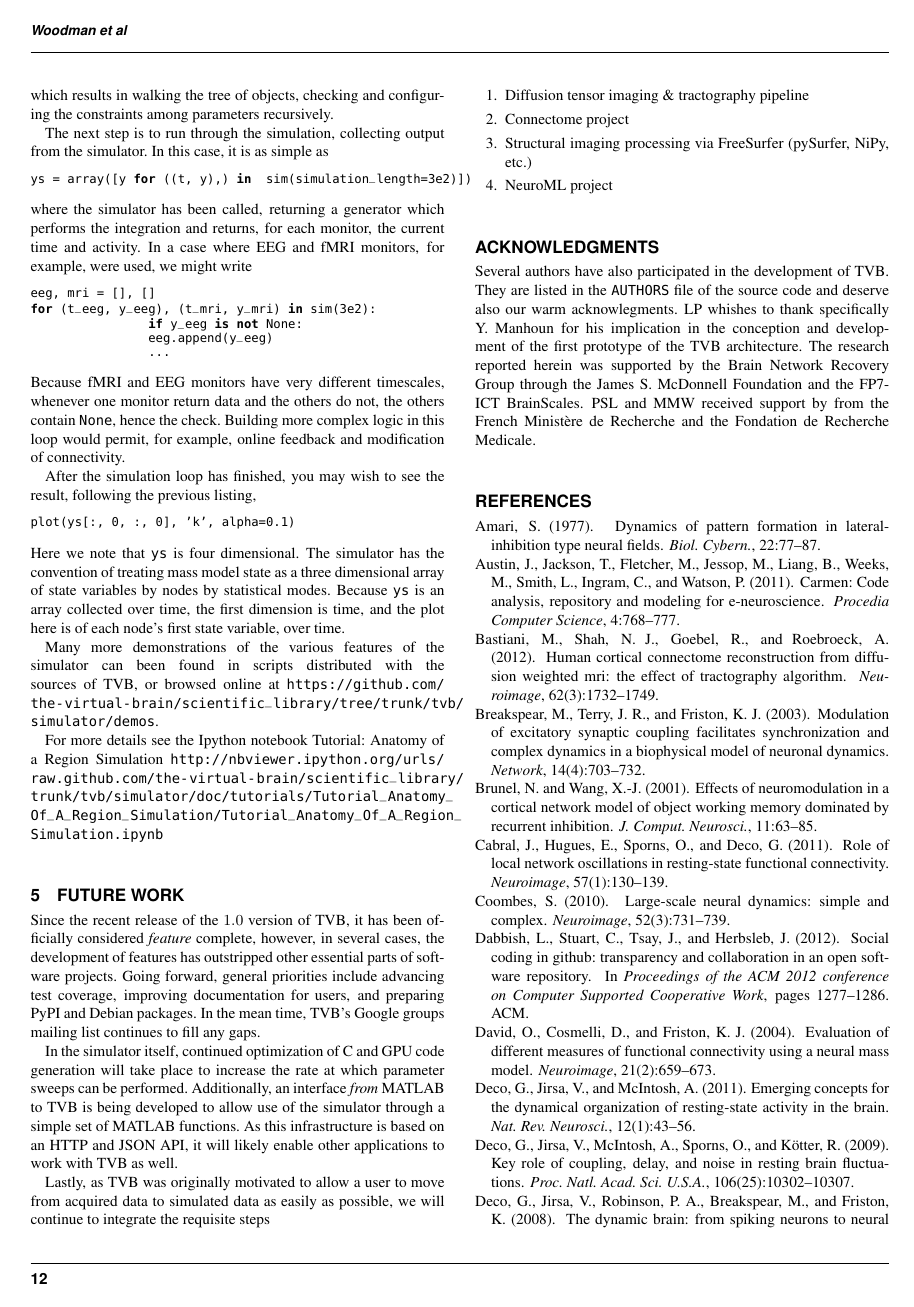
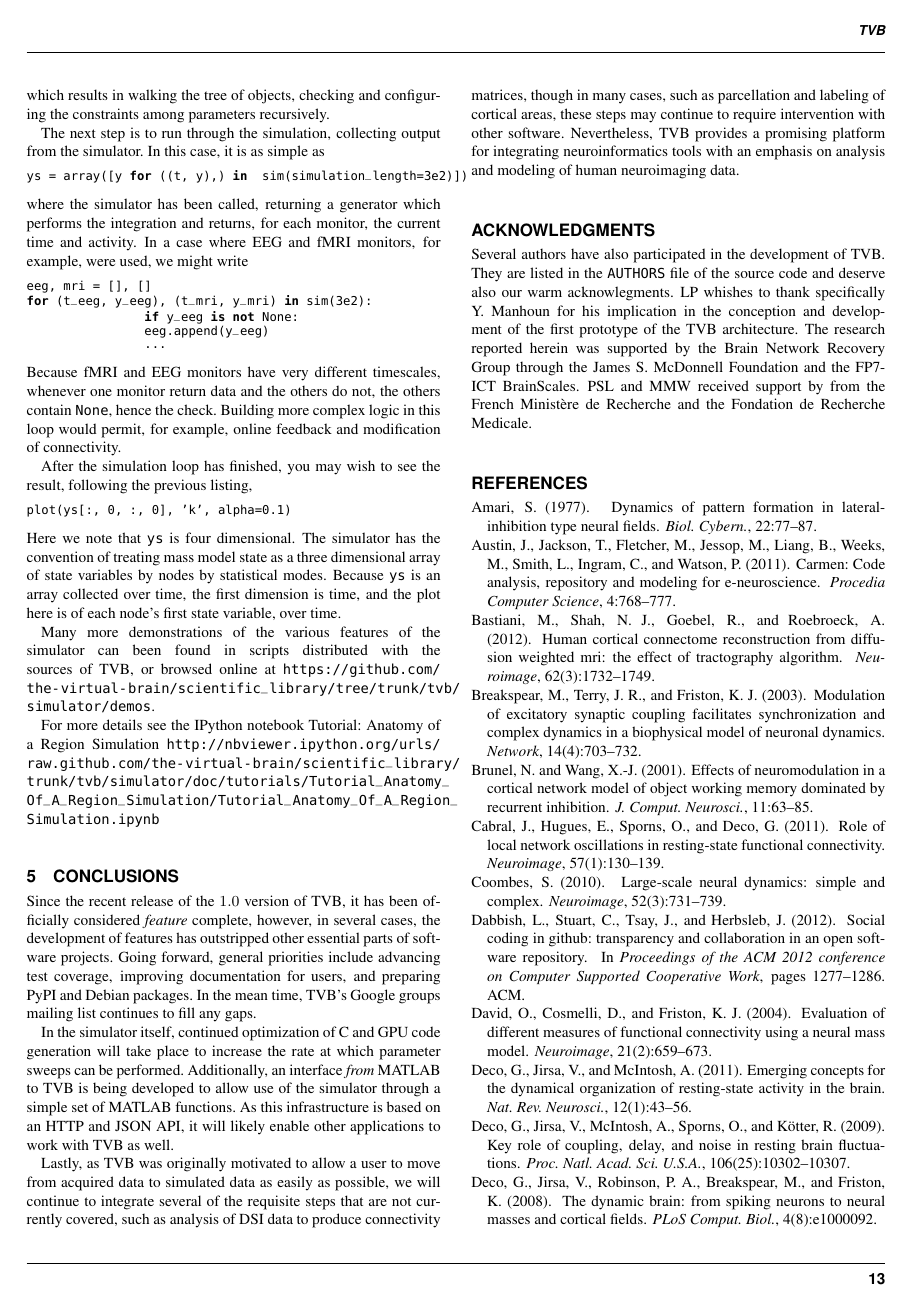
Before and after one commit to the-virtual-brain/tvb-pin-paper, a LaTeX paper (main.tex, which reads future.tex, main-contents.tex, ui.tex): page 12 of 14 before the commit and page 13 of 15 after it. Compiled offline with pdfLaTeX.

Commit message:
spellcheck

```diff
--- a/future.tex
+++ b/future.tex
@@ -16,11 +16,19 @@ JSON API, it will likely enable other applications to work with TVB as well.
 
 Lastly, as TVB was originally motivated to allow a user to move from
 acquired data to simulated data as easily as possible, we will continue
-to integrate the requisite steps
+to integrate several of the requisite steps that are not currently
+covered, such as analysis of DSI data to produce connectivity matrices,
+though in many cases, such as parcellation and labeling of
+cortical areas, these steps may continue to require
+intervention with other software. Nevertheless, TVB provides a promising
+platform for integrating
+neuroinformatics tools with an emphasis on analysis and modeling of
+human neuroimaging data.
 
-\begin{enumerate}
-	\item Diffusion tensor imaging \& tractography pipeline
-	\item Connectome project
-	\item Structural imaging processing via FreeSurfer (pySurfer, NiPy, etc.)
-	\item NeuroML project
-\end{enumerate}
+%\begin{enumerate}
+%	\item Diffusion tensor imaging \& tractography pipeline to convert
+%        MRI data into connectivity data.
+%	\item Connectome project on structural connectivity
+%	\item Structural imaging processing via FreeSurfer (pySurfer, NiPy, etc.)
+%	\item NeuroML model specification
+%\end{enumerate}
--- a/main-contents.tex
+++ b/main-contents.tex
@@ -224,7 +224,7 @@ brain, connectivity, connectome, neural mass, time delays
 \section{User Interaction}
 \input{ui.tex}
 
-\section{Future Work}
+\section{Conclusions}
 \input{future.tex}
 
 \section*{Acknowledgments}
--- a/ui.tex
+++ b/ui.tex
@@ -355,7 +355,7 @@ Many more demonstrations of the various features of the simulator
 can been found in scripts distributed with the sources of TVB, or
 browsed online at \url{https://github.com/the-virtual-brain/scientific_library/tree/trunk/tvb/simulator/demos}.
 
-For more details see the Ipython notebook Tutorial: Anatomy of a Region Simulation
+For more details see the IPython notebook Tutorial: Anatomy of a Region Simulation
 \url{http://nbviewer.ipython.org/urls/raw.github.com/the-virtual-brain
 /scientific_library/trunk/tvb/simulator/doc/tutorials/Tutorial_Anatomy
 _Of_A_Region_Simulation/Tutorial_Anatomy_Of_A_Region_Simulation.ipynb}
```
Also changed, not shown: architecture.tex (+7 -7 lines), simulator.tex (+1 -1 lines), main-contents.tex (4 more changed lines), ui.tex (6 more changed lines).
